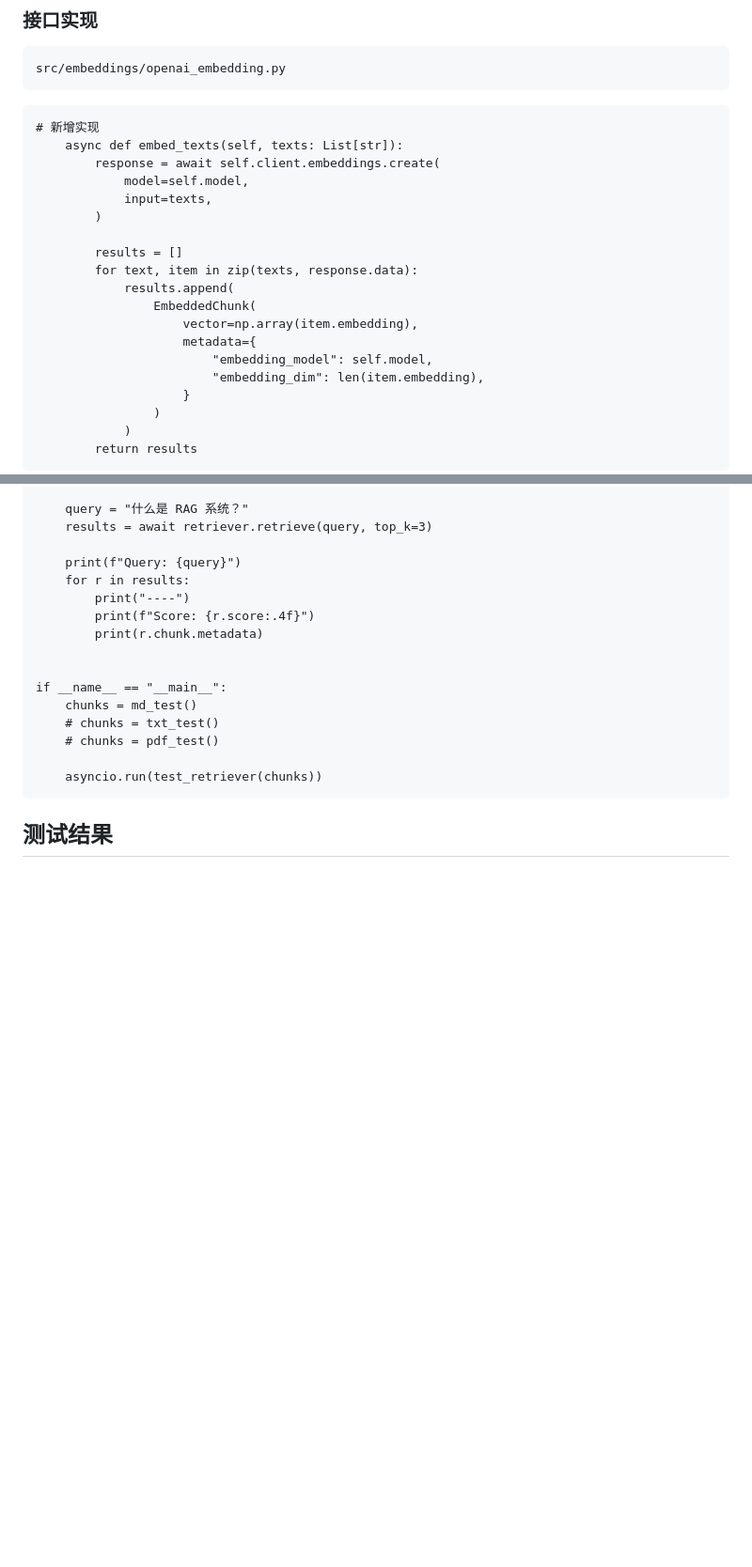
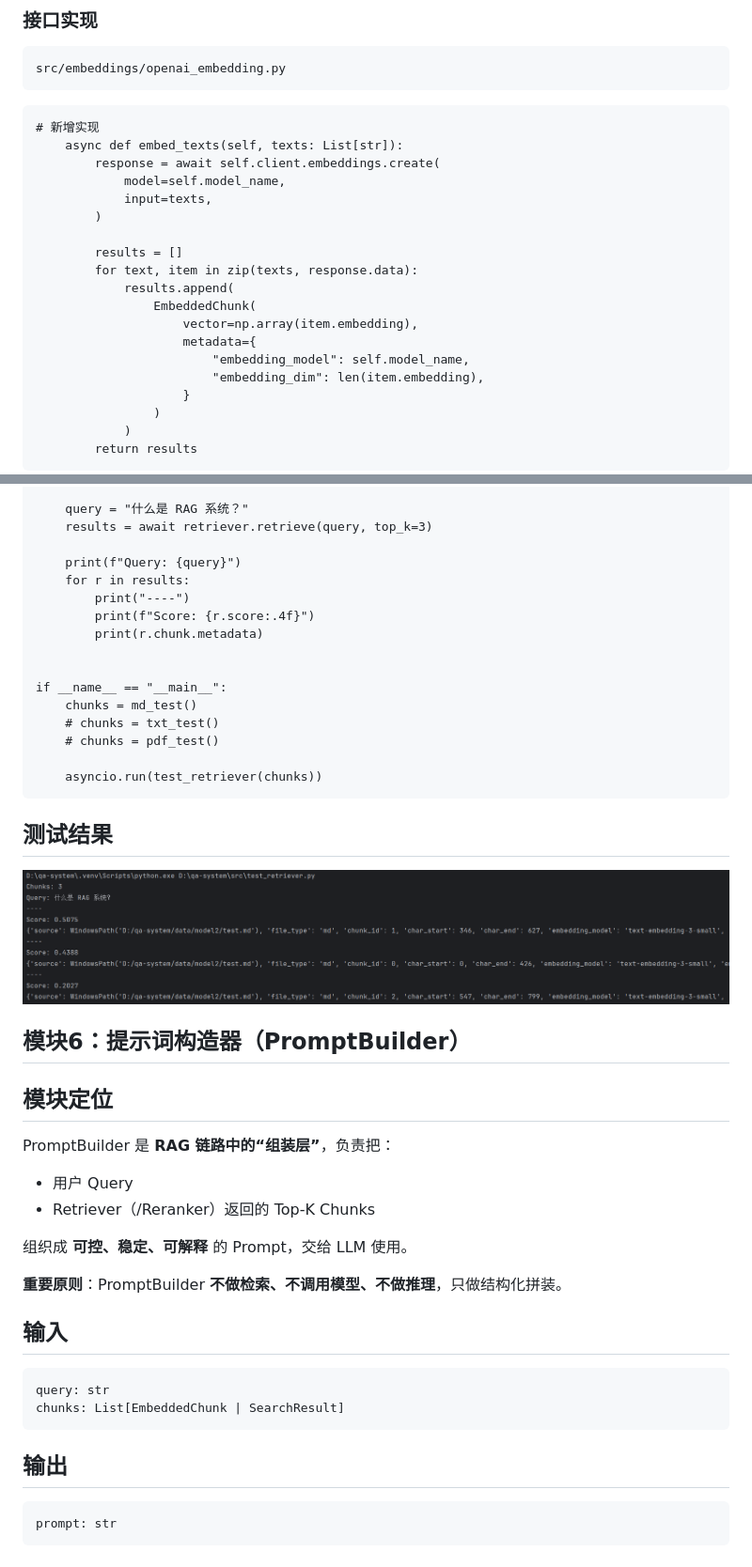
Before and after one commit to uselesswork/qa-system, a Markdown page: 项目开发.md, 2 parts joined by grey strips. Shown at 94% size. GitHub-like rendering; pictures changed too: md_img/model_5_2.png (added); blank space fills up the shorter version.

Commit message:
模块5bug修复

````diff
--- a/项目开发.md
+++ b/项目开发.md
@@ -1482,7 +1482,7 @@ src/embeddings/openai_embedding.py
 # 新增实现
     async def embed_texts(self, texts: List[str]):
         response = await self.client.embeddings.create(
-            model=self.model,
+            model=self.model_name,
             input=texts,
         )
 
@@ -1492,7 +1492,7 @@ src/embeddings/openai_embedding.py
                 EmbeddedChunk(
                     vector=np.array(item.embedding),
                     metadata={
-                        "embedding_model": self.model,
+                        "embedding_model": self.model_name,
                         "embedding_dim": len(item.embedding),
                     }
                 )
@@ -1646,3 +1646,39 @@ if __name__ == "__main__":
 
 
 ## 测试结果
+
+![model_5_1](md_img/model_5_2.png)
+
+
+
+## 模块6：提示词构造器（PromptBuilder）
+
+
+
+## 模块定位
+
+PromptBuilder 是 **RAG 链路中的“组装层”**，负责把：
+
+- 用户 Query
+- Retriever（/Reranker）返回的 Top-K Chunks
+
+组织成 **可控、稳定、可解释** 的 Prompt，交给 LLM 使用。
+
+**重要原则**：PromptBuilder **不做检索、不调用模型、不做推理**，只做结构化拼装。
+
+
+
+## 输入
+
+```
+query: str
+chunks: List[EmbeddedChunk | SearchResult]
+```
+
+
+
+## 输出
+
+```
+prompt: str
+```
````
Also changed, not shown: 1 other file.
